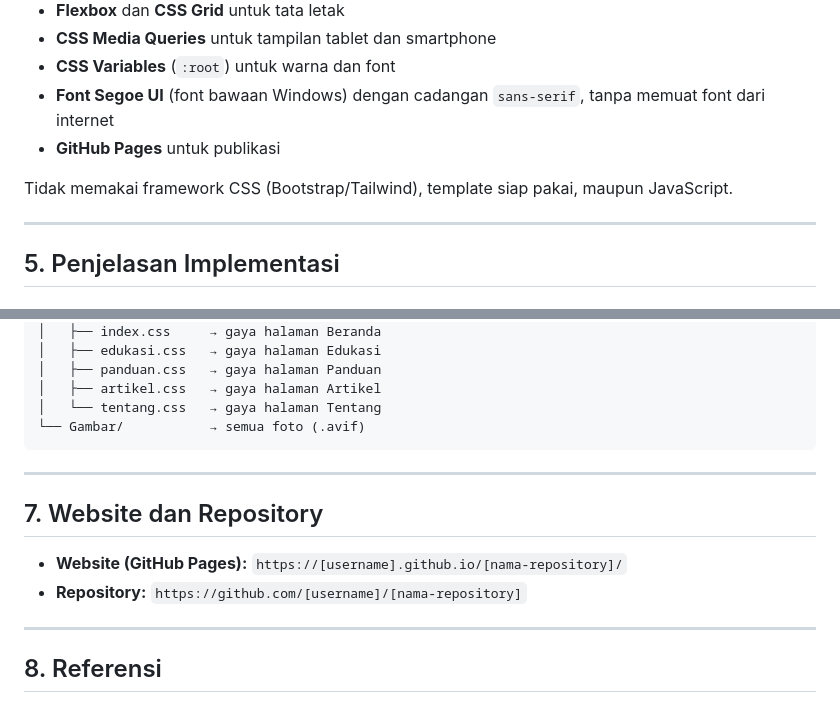
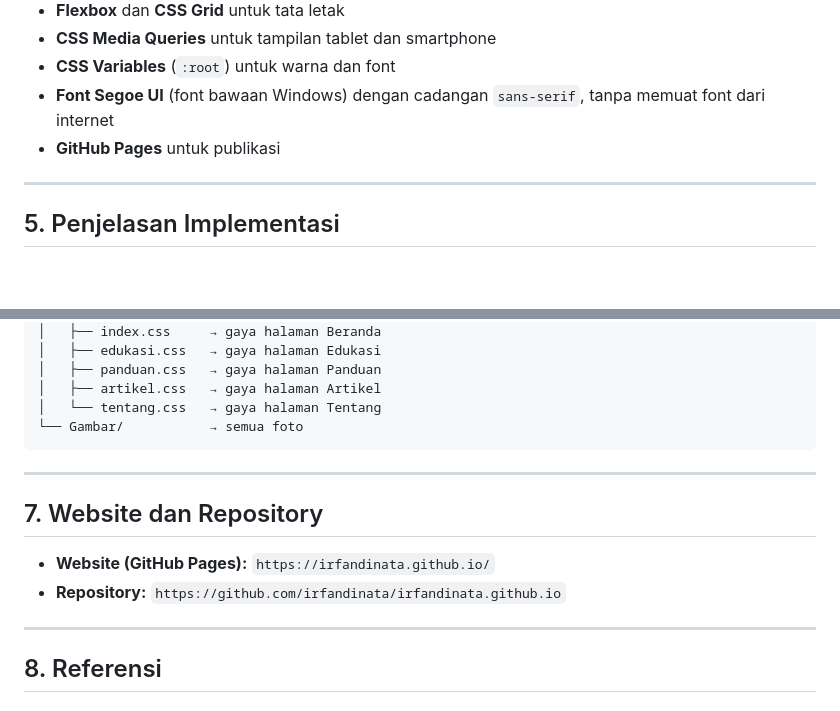
Before and after one commit to irfandinata/irfandinata.github.io, a Markdown page: README.md, 2 parts joined by grey strips. Rendered like a GitHub page; blank space fills up the shorter version.

Commit message:
perubahan lagi

````diff
--- a/README.md
+++ b/README.md
@@ -59,7 +59,7 @@ Memberikan edukasi sederhana tentang cara menghemat energi listrik di rumah, mul
 - **Font Segoe UI** (font bawaan Windows) dengan cadangan `sans-serif`, tanpa memuat font dari internet
 - **GitHub Pages** untuk publikasi
 
-Tidak memakai framework CSS (Bootstrap/Tailwind), template siap pakai, maupun JavaScript.
+
 
 ---
 
@@ -271,15 +271,15 @@ UTS/
 │   ├── panduan.css   → gaya halaman Panduan
 │   ├── artikel.css   → gaya halaman Artikel
 │   └── tentang.css   → gaya halaman Tentang
-└── Gambar/           → semua foto (.avif)
+└── Gambar/           → semua foto
 ```
 
 ---
 
 ## 7. Website dan Repository
 
-- **Website (GitHub Pages):** `https://[username].github.io/[nama-repository]/`
-- **Repository:** `https://github.com/[username]/[nama-repository]`
+- **Website (GitHub Pages):** `https://irfandinata.github.io/`
+- **Repository:** `https://github.com/irfandinata/irfandinata.github.io`
 
 ---
 
````
Also changed, not shown: other parts of README.md (+2 -2 lines).
